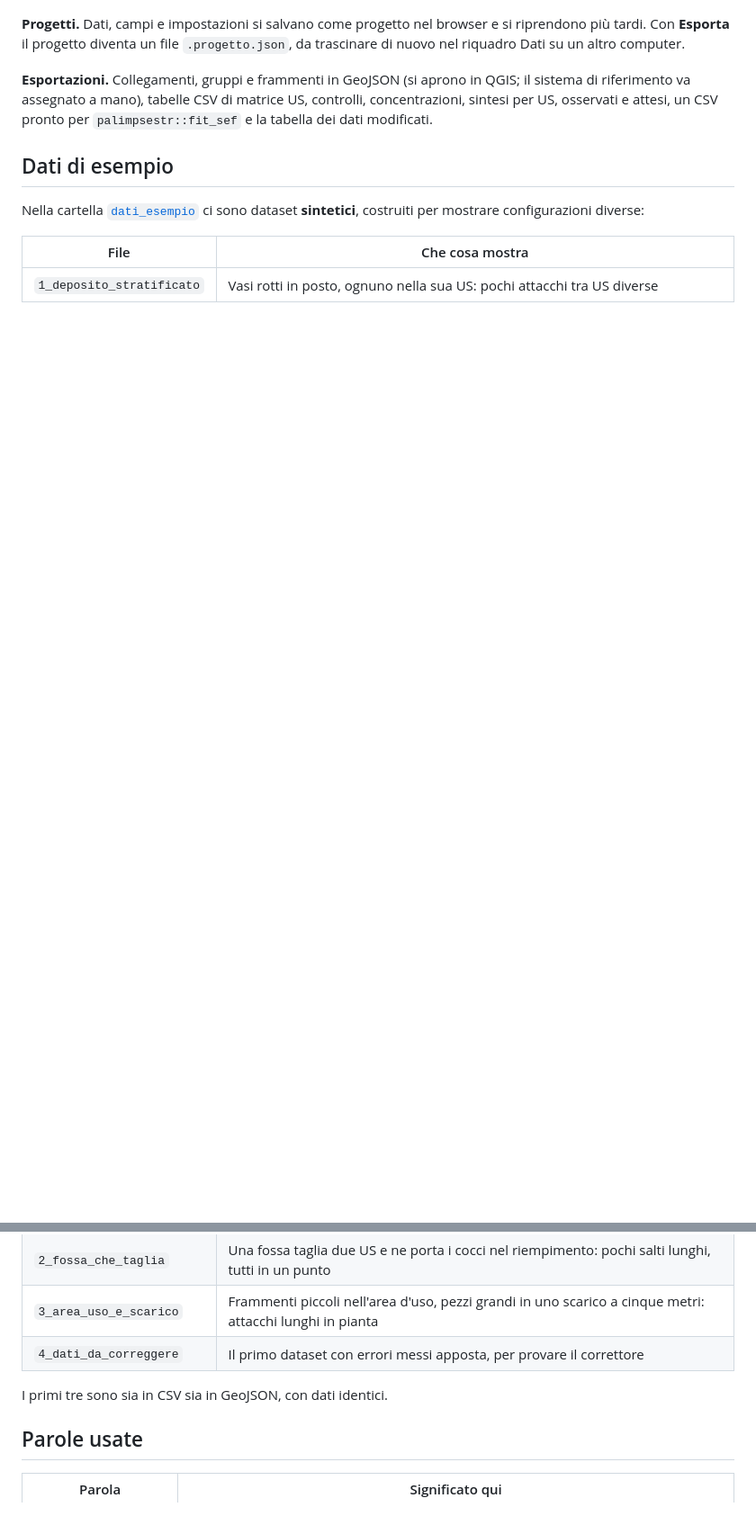
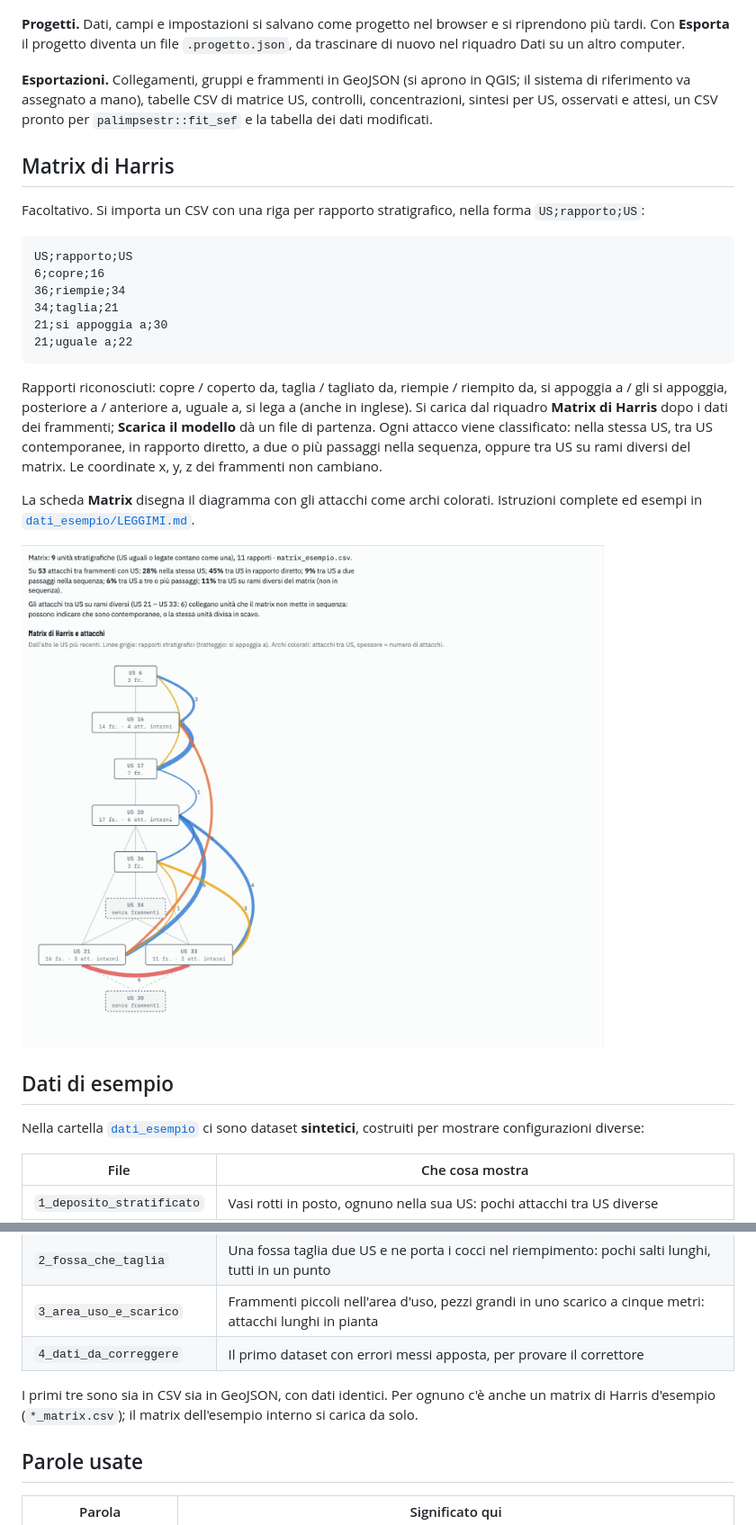
Before and after one commit to enzococca/rete-dei-rimontaggi, a Markdown page: README.md, 2 parts joined by grey strips. Shown at 90% size. Rendered like a GitHub page; pictures changed too: docs/img/scheda_matrix.jpg (added); blank space fills up the shorter version.

Commit message:
feat: importazione del matrix di Harris e lettura degli attacchi sulla sequenza stratigrafica

````diff
--- a/README.md
+++ b/README.md
@@ -92,6 +93,25 @@ Ogni correzione si applica con un clic, si può annullare e resta registrata nel
 
 **Esportazioni.** Collegamenti, gruppi e frammenti in GeoJSON (si aprono in QGIS; il sistema di riferimento va assegnato a mano), tabelle CSV di matrice US, controlli, concentrazioni, sintesi per US, osservati e attesi, un CSV pronto per `palimpsestr::fit_sef` e la tabella dei dati modificati.
 
+## Matrix di Harris
+
+Facoltativo. Si importa un CSV con una riga per rapporto stratigrafico, nella forma `US;rapporto;US`:
+
+```
+US;rapporto;US
+6;copre;16
+36;riempie;34
+34;taglia;21
+21;si appoggia a;30
+21;uguale a;22
+```
+
+Rapporti riconosciuti: copre / coperto da, taglia / tagliato da, riempie / riempito da, si appoggia a / gli si appoggia, posteriore a / anteriore a, uguale a, si lega a (anche in inglese). Si carica dal riquadro **Matrix di Harris** dopo i dati dei frammenti; **Scarica il modello** dà un file di partenza. Ogni attacco viene classificato: nella stessa US, tra US contemporanee, in rapporto diretto, a due o più passaggi nella sequenza, oppure tra US su rami diversi del matrix. Le coordinate x, y, z dei frammenti non cambiano.
+
+La scheda **Matrix** disegna il diagramma con gli attacchi come archi colorati. Istruzioni complete ed esempi in [`dati_esempio/LEGGIMI.md`](dati_esempio/LEGGIMI.md).
+
+![Scheda Matrix](docs/img/scheda_matrix.jpg)
+
 ## Dati di esempio
 
 Nella cartella [`dati_esempio`](dati_esempio) ci sono dataset **sintetici**, costruiti per mostrare configurazioni diverse:
@@ -103,7 +123,7 @@ Nella cartella [`dati_esempio`](dati_esempio) ci sono dataset **sintetici**, cos
 | `3_area_uso_e_scarico` | Frammenti piccoli nell'area d'uso, pezzi grandi in uno scarico a cinque metri: attacchi lunghi in pianta |
 | `4_dati_da_correggere` | Il primo dataset con errori messi apposta, per provare il correttore |
 
-I primi tre sono sia in CSV sia in GeoJSON, con dati identici.
+I primi tre sono sia in CSV sia in GeoJSON, con dati identici. Per ognuno c'è anche un matrix di Harris d'esempio (`*_matrix.csv`); il matrix dell'esempio interno si carica da solo.
 
 ## Parole usate
 
````
Also changed, not shown: other parts of README.md (+1 -0 lines), dati_esempio/LEGGIMI.md (+71 -0 lines), 5 other files.
